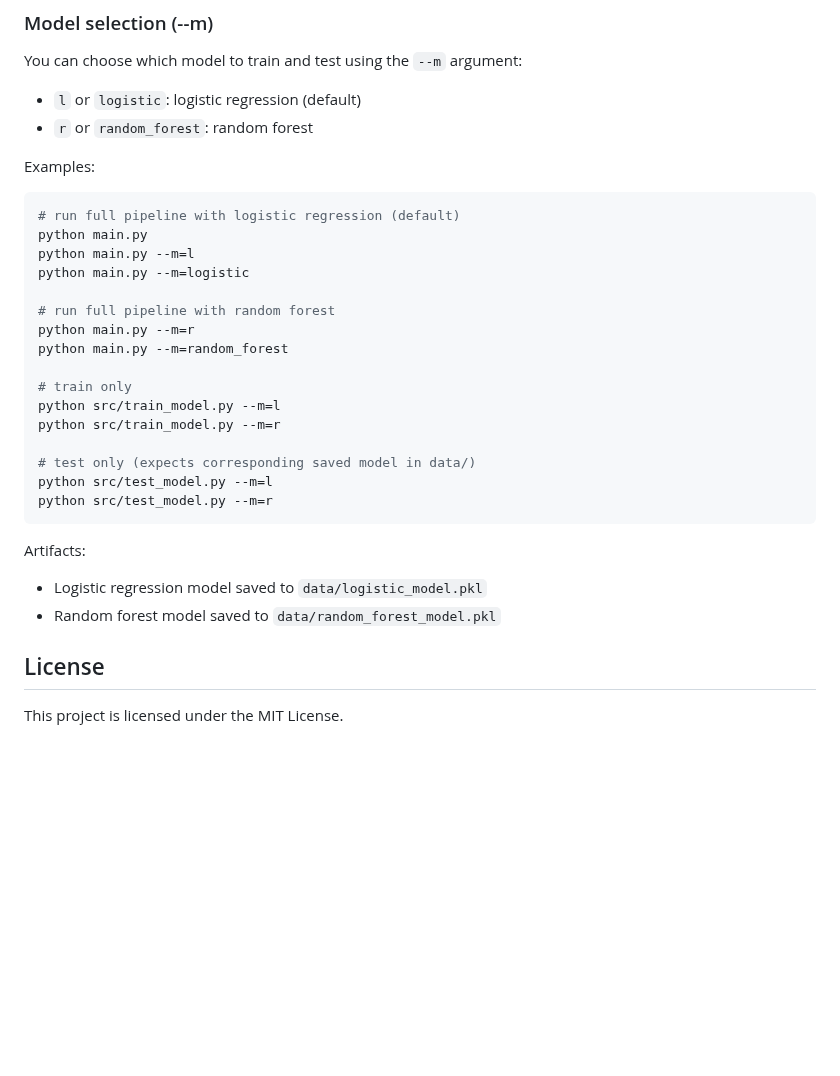
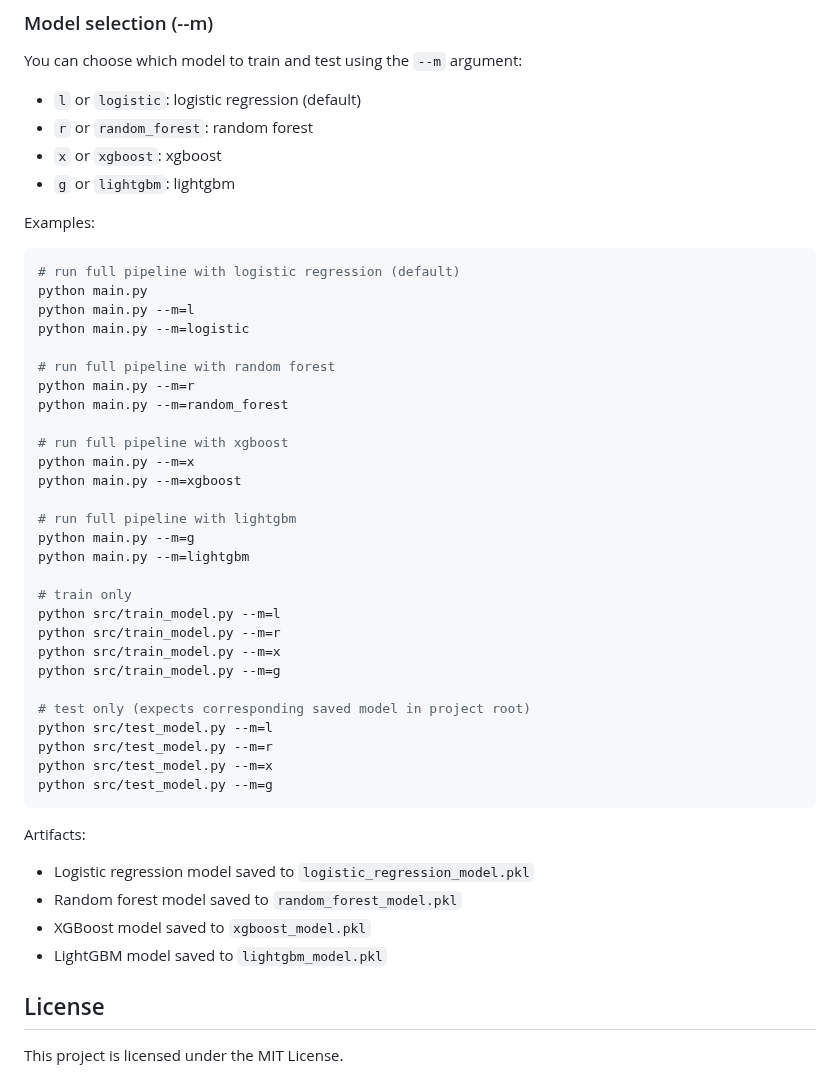
Before and after one commit to ArjunCodess/men2-predictor, a Markdown page: README.md, the part around the change. Drawn GitHub-style; blank space fills up the shorter version.

Commit message:
docs: update README to include XGBoost and LightGBM model options
- Added instructions for selecting XGBoost and LightGBM models using the `--m` command line argument.
- Included example commands for running the full pipeline and training/testing these models, enhancing user guidance.

````diff
--- a/README.md
+++ b/README.md
@@ -100,6 +100,8 @@ You can choose which model to train and test using the `--m` argument:
 
 - `l` or `logistic`: logistic regression (default)
 - `r` or `random_forest`: random forest
+- `x` or `xgboost`: xgboost
+- `g` or `lightgbm`: lightgbm
 
 Examples:
 
@@ -113,19 +115,33 @@ python main.py --m=logistic
 python main.py --m=r
 python main.py --m=random_forest
 
+# run full pipeline with xgboost
+python main.py --m=x
+python main.py --m=xgboost
+
+# run full pipeline with lightgbm
+python main.py --m=g
+python main.py --m=lightgbm
+
 # train only
 python src/train_model.py --m=l
 python src/train_model.py --m=r
+python src/train_model.py --m=x
+python src/train_model.py --m=g
 
-# test only (expects corresponding saved model in data/)
+# test only (expects corresponding saved model in project root)
 python src/test_model.py --m=l
 python src/test_model.py --m=r
+python src/test_model.py --m=x
+python src/test_model.py --m=g
 ```
 
 Artifacts:
 
-- Logistic regression model saved to `data/logistic_model.pkl`
-- Random forest model saved to `data/random_forest_model.pkl`
+- Logistic regression model saved to `logistic_regression_model.pkl`
+- Random forest model saved to `random_forest_model.pkl`
+- XGBoost model saved to `xgboost_model.pkl`
+- LightGBM model saved to `lightgbm_model.pkl`
 
 ## License
 
````
